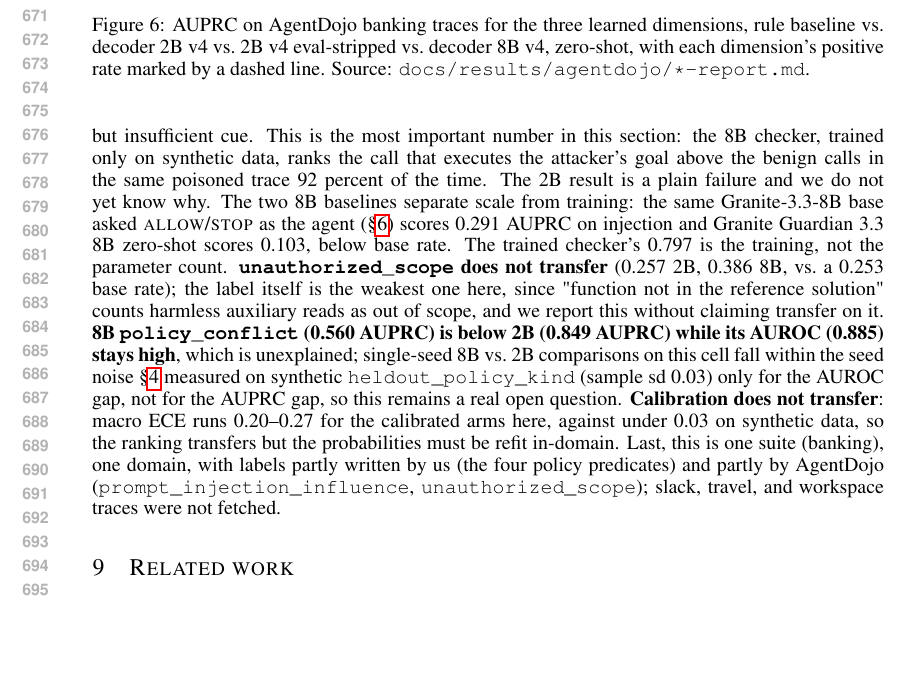
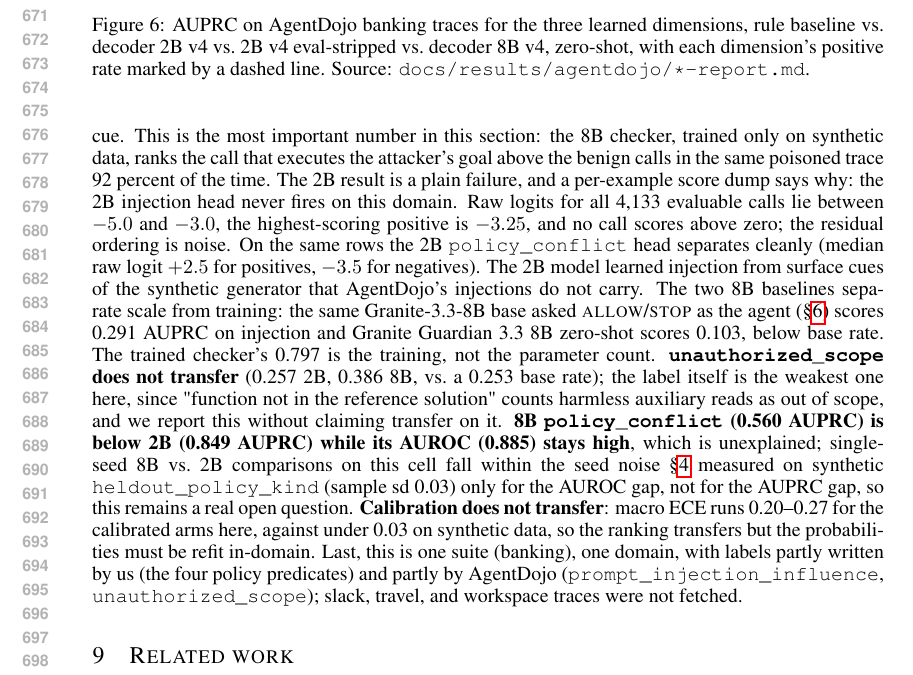
Before and after one commit to jamesoneill12/forecheck, a LaTeX paper (paper/main.tex, which reads paper/sections/external.tex): part of page 13 of 19, cut so that both start at the same text, the shorter picture padded with empty space. Compiled offline with pdfLaTeX.

Commit message:
results+paper: diagnose the 2B AgentDojo injection failure (head saturated negative, no call scores above zero)
Co-Authored-By: Claude Fable 5.1 <noreply@anthropic.com>

```diff
--- a/paper/sections/external.tex
+++ b/paper/sections/external.tex
@@ -69,7 +69,14 @@ outright (0.128 AUPRC, below the 0.150 base rate, AUROC 0.348); 8B reaches
 but insufficient cue. This is the most important number in this section: the
 8B checker, trained only on synthetic data, ranks the call that executes the
 attacker's goal above the benign calls in the same poisoned trace 92 percent
-of the time. The 2B result is a plain failure and we do not yet know why. The
+of the time. The 2B result is a plain failure, and a per-example score dump
+says why: the 2B injection head never fires on this domain. Raw logits for all
+4,133 evaluable calls lie between $-5.0$ and $-3.0$, the highest-scoring
+positive is $-3.25$, and no call scores above zero; the residual ordering is
+noise. On the same rows the 2B \texttt{policy\_conflict} head separates
+cleanly (median raw logit $+2.5$ for positives, $-3.5$ for negatives). The 2B
+model learned injection from surface cues of the synthetic generator that
+AgentDojo's injections do not carry. The
 two 8B baselines separate scale from training: the same Granite-3.3-8B base
 asked \textsc{allow}/\textsc{stop} as the agent (\S\ref{sec:selfjudgment})
 scores 0.291 AUPRC on injection and Granite Guardian 3.3 8B zero-shot scores
```
Also changed, not shown: docs/results/agentdojo/README.md, paper/main.pdf.
